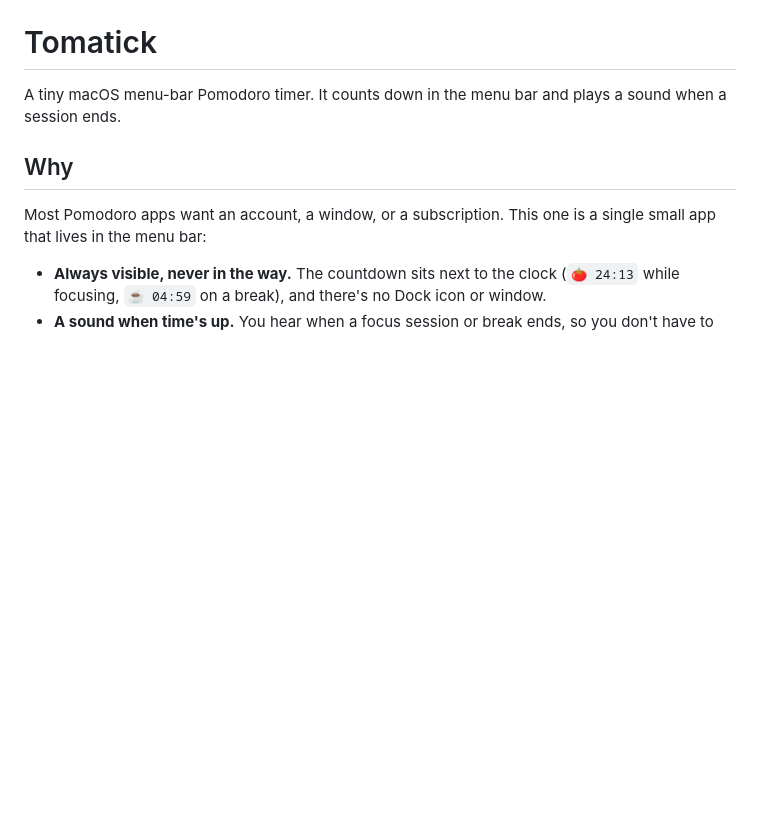
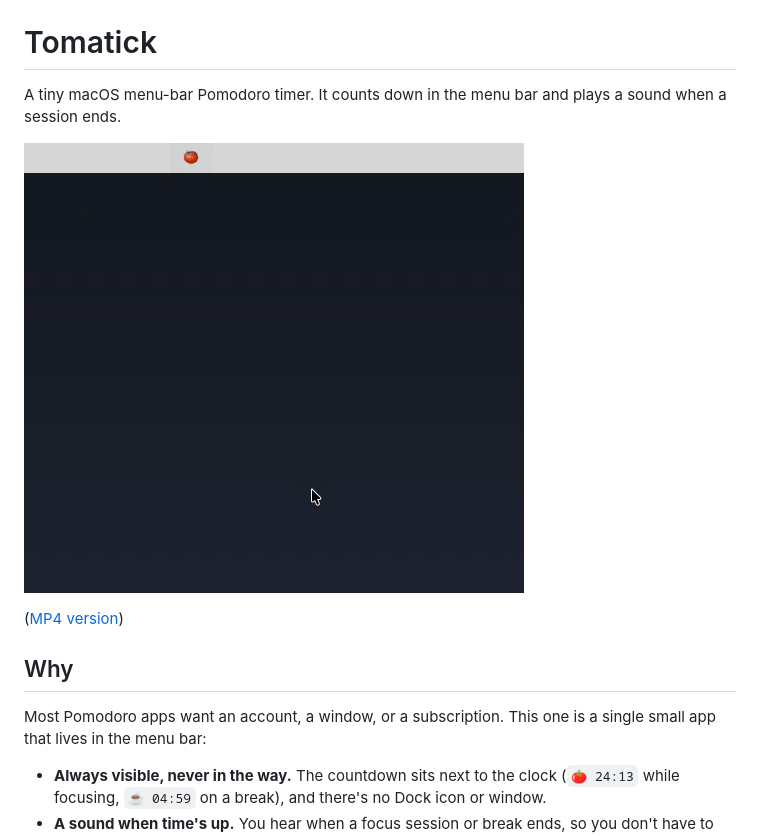
Before and after one commit to boyanangelov/tomatick, a Markdown page: README.md, the part around the change. GitHub-like rendering; pictures changed too: docs/menu-demo.gif (added); blank space fills up the shorter version.

Commit message:
Add menu bar demo to README
Co-Authored-By: Claude Opus 5.5 <noreply@anthropic.com>

```diff
--- a/README.md
+++ b/README.md
@@ -1,6 +1,10 @@
 # Tomatick
 
 A tiny macOS menu-bar Pomodoro timer. It counts down in the menu bar and plays a sound when a session ends.
+
+![Setting a focus session and starting the timer from the menu bar](docs/menu-demo.gif)
+
+([MP4 version](docs/menu-demo.mp4))
 
 ## Why
 
```
Also changed, not shown: 1 other file.
